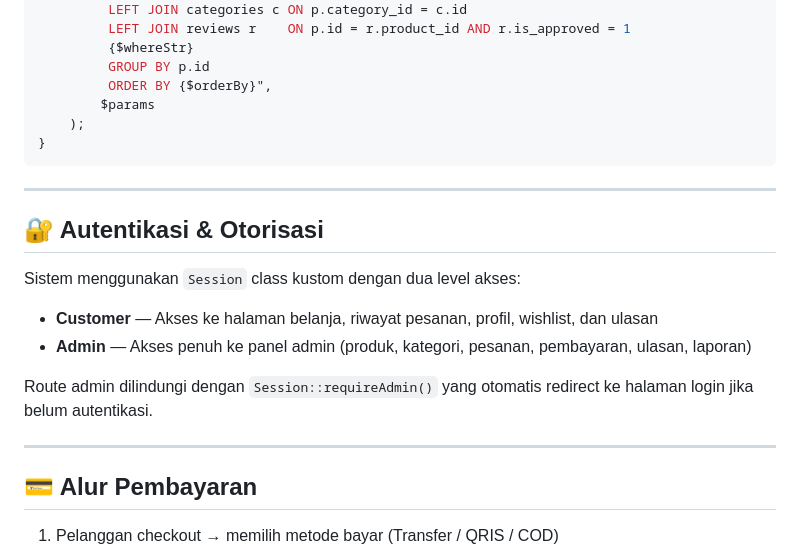
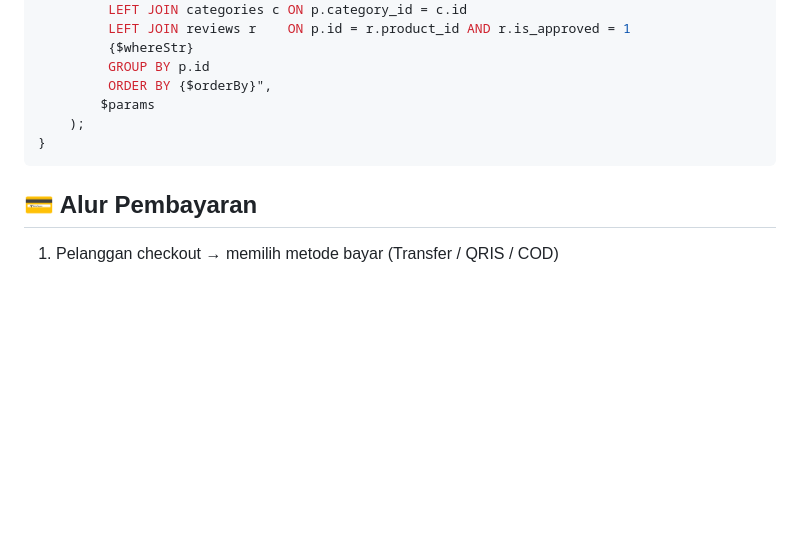
Before and after one commit to kiisann/ShineSync, a Markdown page: README.md, the part around one of its changes. Drawn GitHub-style; blank space fills up the shorter version.

````diff
--- a/README.md
+++ b/README.md
@@ -140,19 +93,6 @@ public function getActiveWithRating(int $categoryId = 0, string $search = '', st
 }
 ```
 
----
-
-## 🔐 Autentikasi & Otorisasi
-
-Sistem menggunakan `Session` class kustom dengan dua level akses:
-
-- **Customer** — Akses ke halaman belanja, riwayat pesanan, profil, wishlist, dan ulasan
-- **Admin** — Akses penuh ke panel admin (produk, kategori, pesanan, pembayaran, ulasan, laporan)
-
-Route admin dilindungi dengan `Session::requireAdmin()` yang otomatis redirect ke halaman login jika belum autentikasi.
-
----
-
 ## 💳 Alur Pembayaran
 
 1. Pelanggan checkout → memilih metode bayar (Transfer / QRIS / COD)
````
Also changed, not shown: other parts of README.md (+0 -47 lines).
